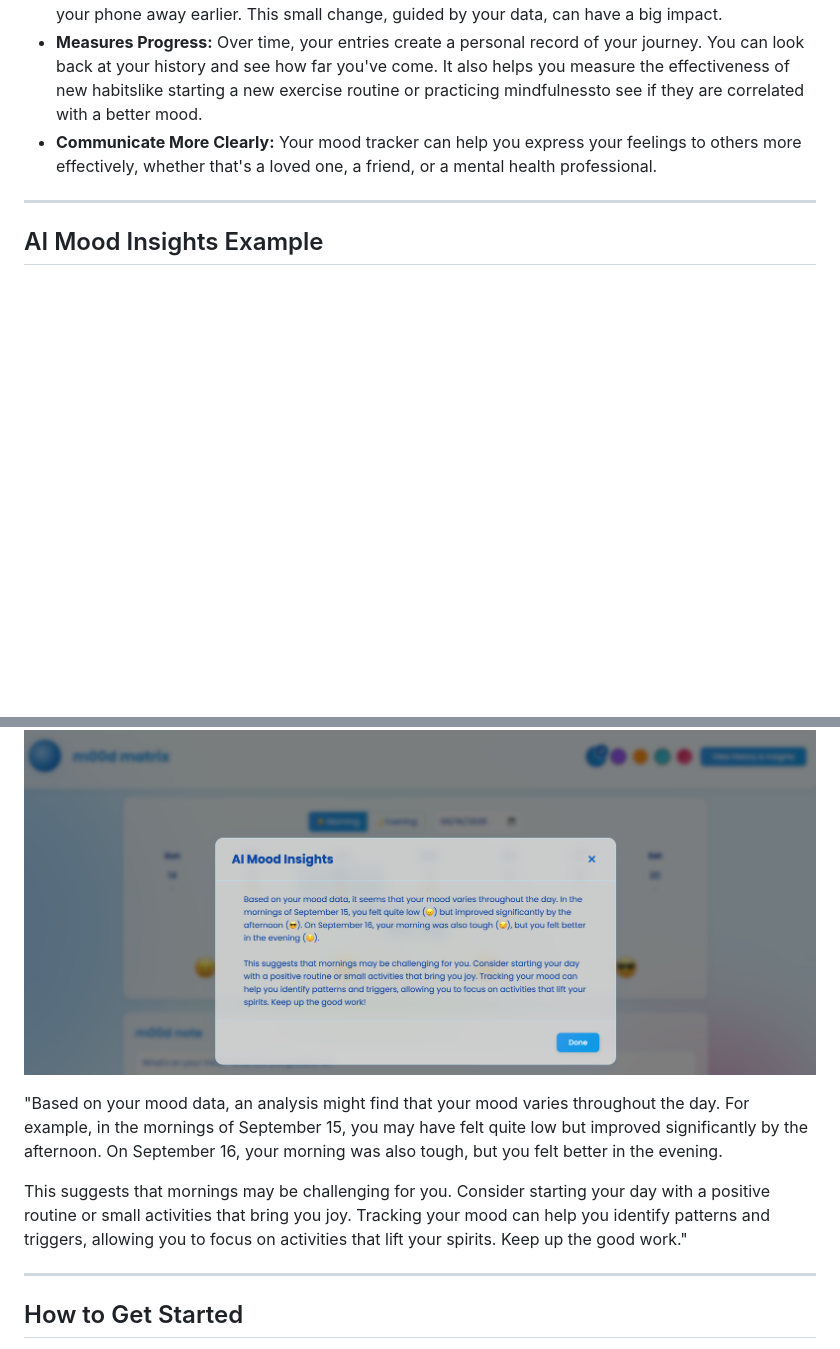
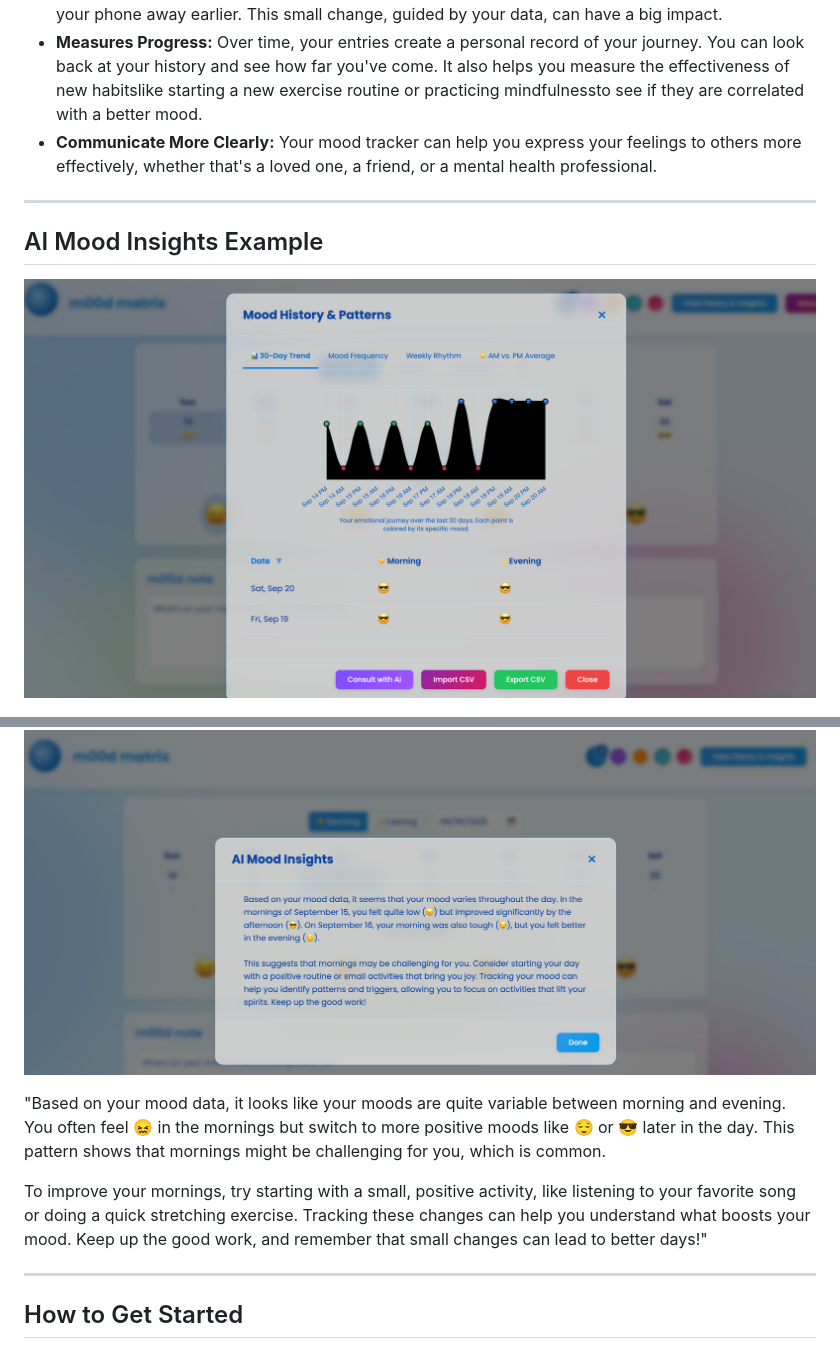
Before and after one commit to ranfysvalle02/m00d, a Markdown page: README.md, 2 parts joined by grey strips. GitHub-like rendering; pictures changed too: m00demo.png (added); blank space fills up the shorter version.

```diff
--- a/README.md
+++ b/README.md
@@ -40,12 +40,13 @@ Regular mood tracking offers several key benefits that can lead to a healthier a
 
 ## AI Mood Insights Example
 
+![](m00demo.png)
+
 ![](demo.png)
 
+"Based on your mood data, it looks like your moods are quite variable between morning and evening. You often feel 😖 in the mornings but switch to more positive moods like 😌 or 😎 later in the day. This pattern shows that mornings might be challenging for you, which is common.
 
-"Based on your mood data, an analysis might find that your mood varies throughout the day. For example, in the mornings of September 15, you may have felt quite low but improved significantly by the afternoon. On September 16, your morning was also tough, but you felt better in the evening.
-
-This suggests that mornings may be challenging for you. Consider starting your day with a positive routine or small activities that bring you joy. Tracking your mood can help you identify patterns and triggers, allowing you to focus on activities that lift your spirits. Keep up the good work."
+To improve your mornings, try starting with a small, positive activity, like listening to your favorite song or doing a quick stretching exercise. Tracking these changes can help you understand what boosts your mood. Keep up the good work, and remember that small changes can lead to better days!"
 
 -----
 
```
